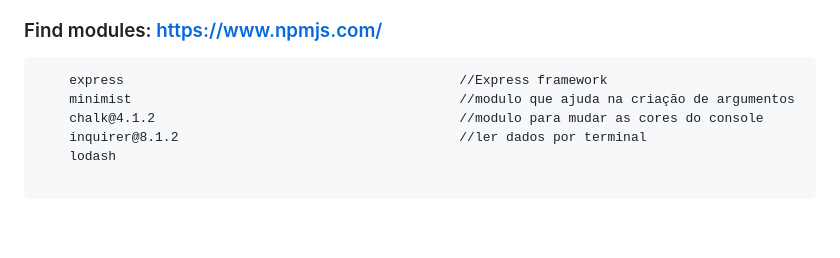
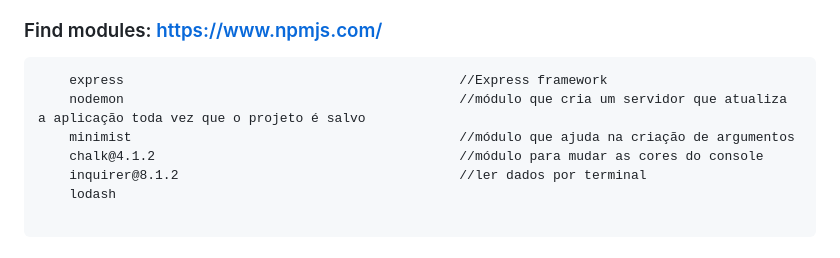
Before and after one commit to GabrielRossi-gr/Node-Commands, a Markdown page: README.md, the part around the change. Drawn GitHub-style; blank space fills up the shorter version.

````diff
--- a/README.md
+++ b/README.md
@@ -38,8 +38,9 @@
 
 ```
     express                                           //Express framework
-    minimist                                          //modulo que ajuda na criação de argumentos
-    chalk@4.1.2                                       //modulo para mudar as cores do console
+    nodemon                                           //módulo que cria um servidor que atualiza a aplicação toda vez que o projeto é salvo
+    minimist                                          //módulo que ajuda na criação de argumentos
+    chalk@4.1.2                                       //módulo para mudar as cores do console
     inquirer@8.1.2                                    //ler dados por terminal
     lodash
 
````
